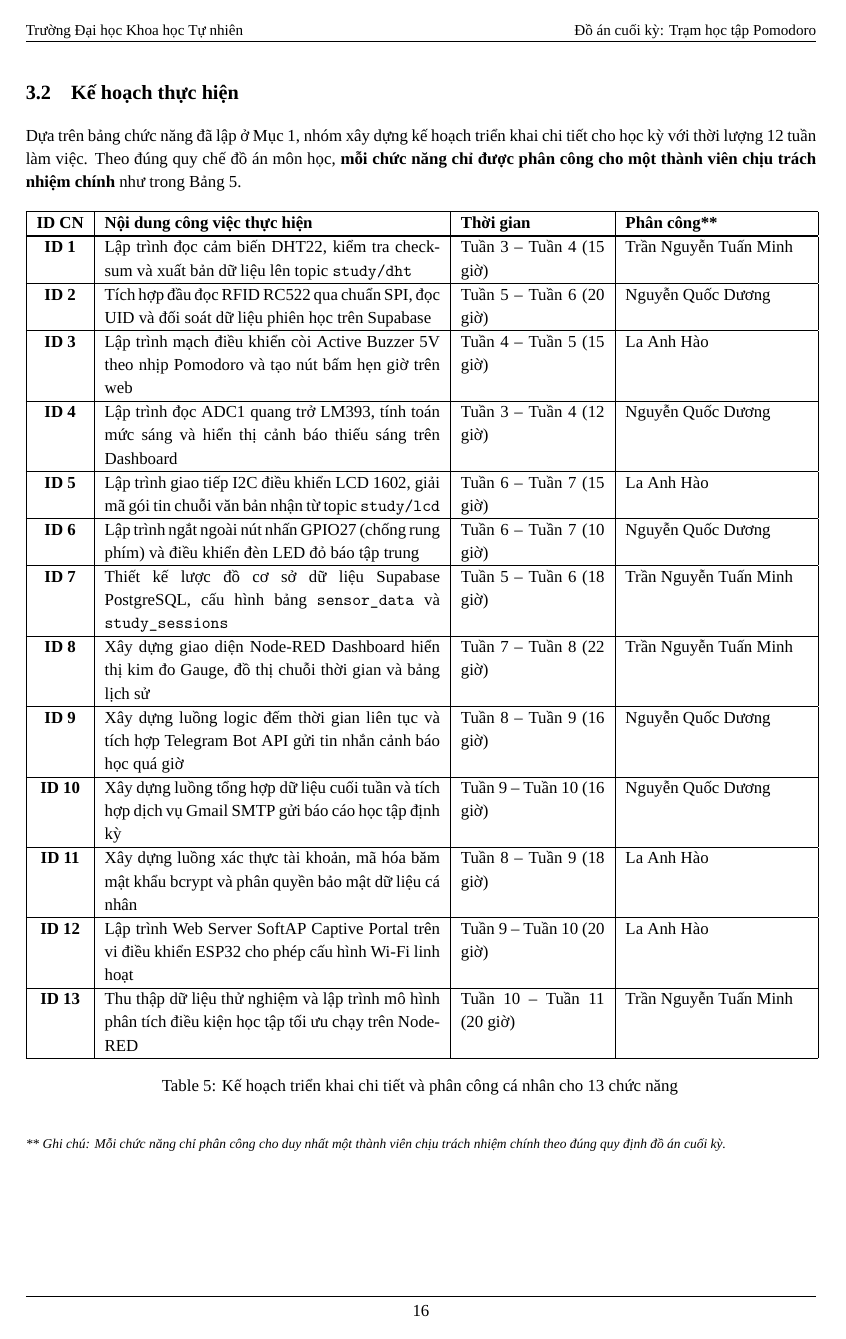
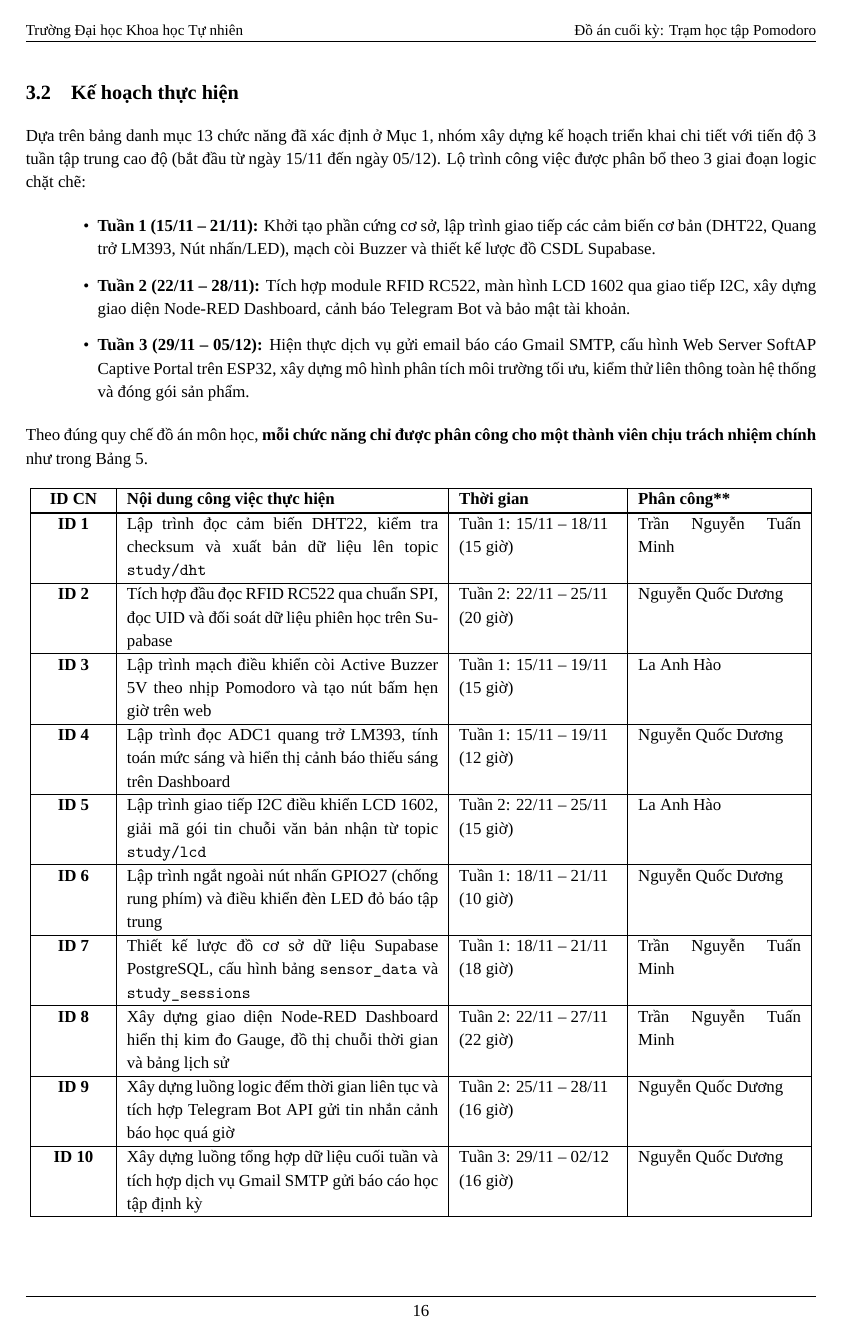
Before and after one commit to Harkone22-12/Pomodoro-Box, a LaTeX document (proposal/main.tex, which reads proposal/sections/03_trien_khai.tex): page 17 of 19 before the commit and page 17 of 20 after it. Compiled offline with XeLaTeX; a missing font is replaced by an installed copy or a similar font.

Commit message:
docs(proposal): adjust project timeline to 3-week span starting Nov 15

```diff
--- a/proposal/sections/03_trien_khai.tex
+++ b/proposal/sections/03_trien_khai.tex
@@ -66,9 +66,16 @@ Nhằm gắn kết chặt chẽ phần cứng với kiến thức học phần \
 \newpage
 \subsection{Kế hoạch thực hiện}
 
-Dựa trên bảng chức năng đã lập ở Mục 1, nhóm xây dựng kế hoạch triển khai chi tiết cho học kỳ với thời lượng 12 tuần làm việc. Theo đúng quy chế đồ án môn học, \textbf{mỗi chức năng chỉ được phân công cho một thành viên chịu trách nhiệm chính} như trong Bảng \ref{tab:ke_hoach_thuc_hien}.
+Dựa trên bảng danh mục 13 chức năng đã xác định ở Mục 1, nhóm xây dựng kế hoạch triển khai chi tiết với tiến độ 3 tuần tập trung cao độ (bắt đầu từ ngày 15/11 đến ngày 05/12). Lộ trình công việc được phân bổ theo 3 giai đoạn logic chặt chẽ:
+\begin{itemize}[leftmargin=1.5cm]
+    \item \textbf{Tuần 1 (15/11 -- 21/11):} Khởi tạo phần cứng cơ sở, lập trình giao tiếp các cảm biến cơ bản (DHT22, Quang trở LM393, Nút nhấn/LED), mạch còi Buzzer và thiết kế lược đồ CSDL Supabase.
+    \item \textbf{Tuần 2 (22/11 -- 28/11):} Tích hợp module RFID RC522, màn hình LCD 1602 qua giao tiếp I2C, xây dựng giao diện Node-RED Dashboard, cảnh báo Telegram Bot và bảo mật tài khoản.
+    \item \textbf{Tuần 3 (29/11 -- 05/12):} Hiện thực dịch vụ gửi email báo cáo Gmail SMTP, cấu hình Web Server SoftAP Captive Portal trên ESP32, xây dựng mô hình phân tích môi trường tối ưu, kiểm thử liên thông toàn hệ thống và đóng gói sản phẩm.
+\end{itemize}
 
-\begin{longtable}{|c|p{7.0cm}|p{3.0cm}|p{3.8cm}|}
+Theo đúng quy chế đồ án môn học, \textbf{mỗi chức năng chỉ được phân công cho một thành viên chịu trách nhiệm chính} như trong Bảng \ref{tab:ke_hoach_thuc_hien}.
+
+\begin{longtable}{|c|p{6.5cm}|p{3.3cm}|p{3.4cm}|}
 \hline
 \textbf{ID CN} & \textbf{Nội dung công việc thực hiện} & \textbf{Thời gian} & \textbf{Phân công**} \\ \hline
 \endfirsthead
@@ -76,29 +83,27 @@ Dựa trên bảng chức năng đã lập ở Mục 1, nhóm xây dựng kế h
 \textbf{ID CN} & \textbf{Nội dung công việc thực hiện} & \textbf{Thời gian} & \textbf{Phân công**} \\ \hline
 \endhead
 \hline
-\textbf{ID 1} & Lập trình đọc cảm biến DHT22, kiểm tra checksum và xuất bản dữ liệu lên topic \texttt{study/dht} & Tuần 3 -- Tuần 4 (15 giờ) & Trần Nguyễn Tuấn Minh \\ \hline
+\textbf{ID 1} & Lập trình đọc cảm biến DHT22, kiểm tra checksum và xuất bản dữ liệu lên topic \texttt{study/dht} & Tuần 1: 15/11 -- 18/11 \newline (15 giờ) & Trần Nguyễn Tuấn Minh \\ \hline
 
-\textbf{ID 2} & Tích hợp đầu đọc RFID RC522 qua chuẩn SPI, đọc UID và đối soát dữ liệu phiên học trên Supabase & Tuần 5 -- Tuần 6 (20 giờ) & Nguyễn Quốc Dương \\ \hline
+\textbf{ID 2} & Tích hợp đầu đọc RFID RC522 qua chuẩn SPI, đọc UID và đối soát dữ liệu phiên học trên Supabase & Tuần 2: 22/11 -- 25/11 \newline (20 giờ) & Nguyễn Quốc Dương \\ \hline
 
-\textbf{ID 3} & Lập trình mạch điều khiển còi Active Buzzer 5V theo nhịp Pomodoro và tạo nút bấm hẹn giờ trên web & Tuần 4 -- Tuần 5 (15 giờ) & La Anh Hào \\ \hline
+\textbf{ID 3} & Lập trình mạch điều khiển còi Active Buzzer 5V theo nhịp Pomodoro và tạo nút bấm hẹn giờ trên web & Tuần 1: 15/11 -- 19/11 \newline (15 giờ) & La Anh Hào \\ \hline
 
-\textbf{ID 4} & Lập trình đọc ADC1 quang trở LM393, tính toán mức sáng và hiển thị cảnh báo thiếu sáng trên Dashboard & Tuần 3 -- Tuần 4 (12 giờ) & Nguyễn Quốc Dương \\ \hline
+\textbf{ID 4} & Lập trình đọc ADC1 quang trở LM393, tính toán mức sáng và hiển thị cảnh báo thiếu sáng trên Dashboard & Tuần 1: 15/11 -- 19/11 \newline (12 giờ) & Nguyễn Quốc Dương \\ \hline
 
-\textbf{ID 5} & Lập trình giao tiếp I2C điều khiển LCD 1602, giải mã gói tin chuỗi văn bản nhận từ topic \texttt{study/lcd} & Tuần 6 -- Tuần 7 (15 giờ) & La Anh Hào \\ \hline
+\textbf{ID 5} & Lập trình giao tiếp I2C điều khiển LCD 1602, giải mã gói tin chuỗi văn bản nhận từ topic \texttt{study/lcd} & Tuần 2: 22/11 -- 25/11 \newline (15 giờ) & La Anh Hào \\ \hline
 
-\textbf{ID 6} & Lập trình ngắt ngoài nút nhấn GPIO27 (chống rung phím) và điều khiển đèn LED đỏ báo tập trung & Tuần 6 -- Tuần 7 (10 giờ) & Nguyễn Quốc Dương \\ \hline
+\textbf{ID 6} & Lập trình ngắt ngoài nút nhấn GPIO27 (chống rung phím) và điều khiển đèn LED đỏ báo tập trung & Tuần 1: 18/11 -- 21/11 \newline (10 giờ) & Nguyễn Quốc Dương \\ \hline
 
-\textbf{ID 7} & Thiết kế lược đồ cơ sở dữ liệu Supabase PostgreSQL, cấu hình bảng \texttt{sensor\_data} và \texttt{study\_sessions} & Tuần 5 -- Tuần 6 (18 giờ) & Trần Nguyễn Tuấn Minh \\ \hline
+\textbf{ID 7} & Thiết kế lược đồ cơ sở dữ liệu Supabase PostgreSQL, cấu hình bảng \texttt{sensor\_data} và \texttt{study\_sessions} & Tuần 1: 18/11 -- 21/11 \newline (18 giờ) & Trần Nguyễn Tuấn Minh \\ \hline
 
-\textbf{ID 8} & Xây dựng giao diện Node-RED Dashboard hiển thị kim đo Gauge, đồ thị chuỗi thời gian và bảng lịch sử & Tuần 7 -- Tuần 8 (22 giờ) & Trần Nguyễn Tuấn Minh \\ \hline
+\textbf{ID 8} & Xây dựng giao diện Node-RED Dashboard hiển thị kim đo Gauge, đồ thị chuỗi thời gian và bảng lịch sử & Tuần 2: 22/11 -- 27/11 \newline (22 giờ) & Trần Nguyễn Tuấn Minh \\ \hline
 
-\textbf{ID 9} & Xây dựng luồng logic đếm thời gian liên tục và tích hợp Telegram Bot API gửi tin nhắn cảnh báo học quá giờ & Tuần 8 -- Tuần 9 (16 giờ) & Nguyễn Quốc Dương \\ \hline
+\textbf{ID 9} & Xây dựng luồng logic đếm thời gian liên tục và tích hợp Telegram Bot API gửi tin nhắn cảnh báo học quá giờ & Tuần 2: 25/11 -- 28/11 \newline (16 giờ) & Nguyễn Quốc Dương \\ \hline
 
-\textbf{ID 10} & Xây dựng luồng tổng hợp dữ liệu cuối tuần và tích hợp dịch vụ Gmail SMTP gửi báo cáo học tập định kỳ & Tuần 9 -- Tuần 10 (16 giờ) & Nguyễn Quốc Dương \\ \hline
+\textbf{ID 10} & Xây dựng luồng tổng hợp dữ liệu cuối tuần và tích hợp dịch vụ Gmail SMTP gửi báo cáo học tập định kỳ & Tuần 3: 29/11 -- 02/12 \newline (16 giờ) & Nguyễn Quốc Dương \\ \hline
 
-\textbf{ID 11} & Xây dựng luồng xác thực tài khoản, mã hóa băm mật khẩu bcrypt và phân quyền bảo mật dữ liệu cá nhân & Tuần 8 -- Tuần 9 (18 giờ) & La Anh Hào \\ \hline
+\textbf{ID 11} & Xây dựng luồng xác thực tài khoản, mã hóa băm mật khẩu bcrypt và phân quyền bảo mật dữ liệu cá nhân & Tuần 2: 25/11 -- 28/11 \newline (18 giờ) & La Anh Hào \\ \hline
 
-\textbf{ID 12} & Lập trình Web Server SoftAP Captive Portal trên vi điều khiển ESP32 cho phép cấu hình Wi-Fi linh hoạt & Tuần 9 -- Tuần 10 (20 giờ) & La Anh Hào \\ \hline
+\textbf{ID 12} & Lập trình Web Server SoftAP Captive Portal trên vi điều khiển ESP32 cho phép cấu hình Wi-Fi linh hoạt & Tuần 3: 29/11 -- 02/12 \newline (20 giờ) & La Anh Hào \\ \hline
 
-\textbf{ID 13} & Thu thập dữ liệu thử nghiệm và lập trình mô hình phân tích điều kiện học tập tối ưu chạy trên Node-RED & Tuần 10 -- Tuần 11 (20 giờ) & Trần Nguyễn Tuấn Minh \\ \hline
-\caption{Kế hoạch triển khai chi tiết và phân công cá nhân cho 13 chức năng}
@@ -105,4 +114,4 @@ Dựa trên bảng chức năng đã lập ở Mục 1, nhóm xây dựng kế h
 \label{tab:ke_hoach_thuc_hien}
 \end{longtable}
 
-\noindent \textit{\footnotesize ** Ghi chú: Mỗi chức năng chỉ phân công cho duy nhất một thành viên chịu trách nhiệm chính theo đúng quy định đồ án cuối kỳ.}
+\noindent \textit{\footnotesize ** Ghi chú: Mỗi chức năng (ID 1 đến ID 13) chỉ phân công cho duy nhất một thành viên chịu trách nhiệm chính theo đúng quy định đồ án cuối kỳ. Giai đoạn nước rút từ ngày 03/12 đến 05/12 cả ba thành viên cùng tham gia kiểm thử liên thông toàn diện và nghiệm thu.}
```
Also changed, not shown: proposal/sections/03_trien_khai.tex (4 more changed lines), 2 other files.
